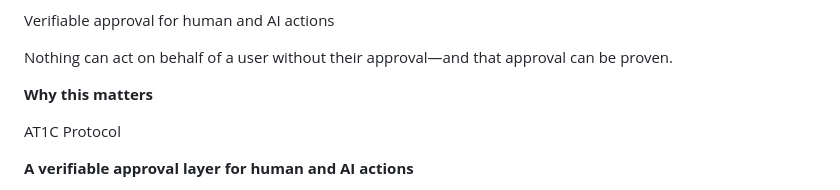
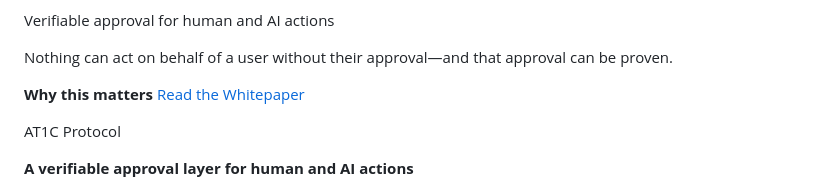
Before and after one commit to alwayshuman/at1c, a Markdown page: README.md, the part around the change. Rendered like a GitHub page.

Commit message:
Link whitepaper in README

```diff
--- a/README.md
+++ b/README.md
@@ -8,6 +8,8 @@ Verifiable approval for human and AI actions
 Nothing can act on behalf of a user without their approval—and that approval can be proven.
 
 **Why this matters**
+ [Read the Whitepaper](docs/whitepaper.md)
+
 
  AT1C Protocol
 
```
